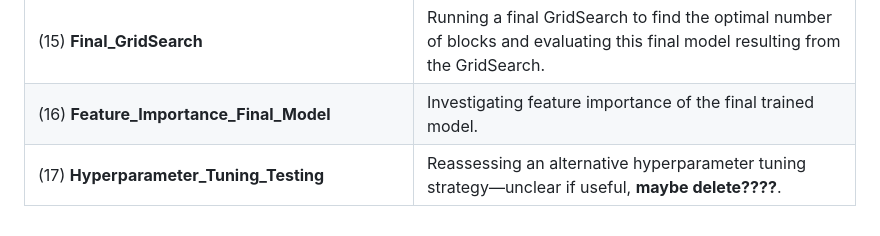
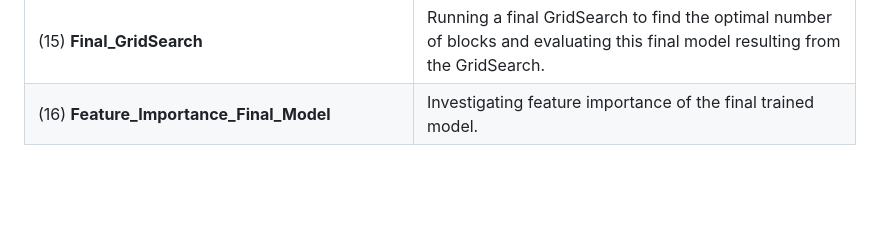
Before and after one commit to AnnaStiegler/Probabilistic-Forecasting-of-Bicycle-Counts-in-Karlsruhe-with-Neural-Networks, a Markdown page: README.md, the part around the change. Rendered like a GitHub page; blank space fills up the shorter version.

```diff
--- a/README.md
+++ b/README.md
@@ -63,5 +63,4 @@ The notebooks do the following things:
 | (13) **Initial_GridSearch**            | GridSearch with the finalized parameter grid of parameters that I want to tune and fewer layers per block.                                                              |
 | (14) **Initial_GridSearch_Evaluation** | Evaluating the GridSearch results from *Notebook 13*.                                                                                                                  |
 | (15) **Final_GridSearch**              | Running a final GridSearch to find the optimal number of blocks and evaluating this final model resulting from the GridSearch.                                                                         |
-| (16) **Feature_Importance_Final_Model**| Investigating feature importance of the final trained model.                                                                                                           |
-| (17) **Hyperparameter_Tuning_Testing** | Reassessing an alternative hyperparameter tuning strategy—unclear if useful, **maybe delete????**.                                                                        |
+| (16) **Feature_Importance_Final_Model**| Investigating feature importance of the final trained model.          |
```
